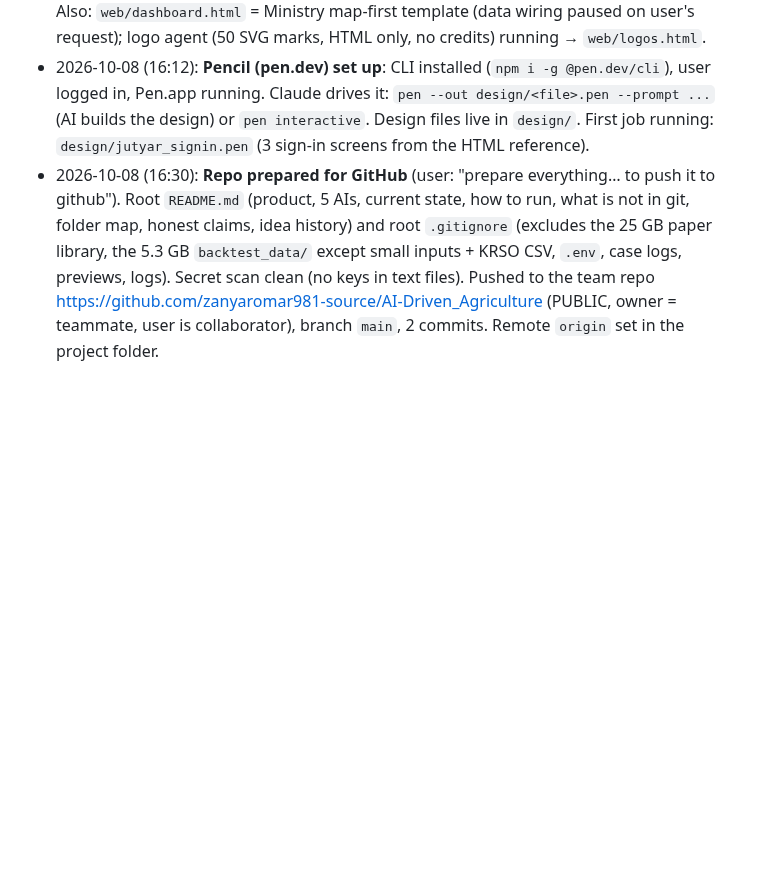
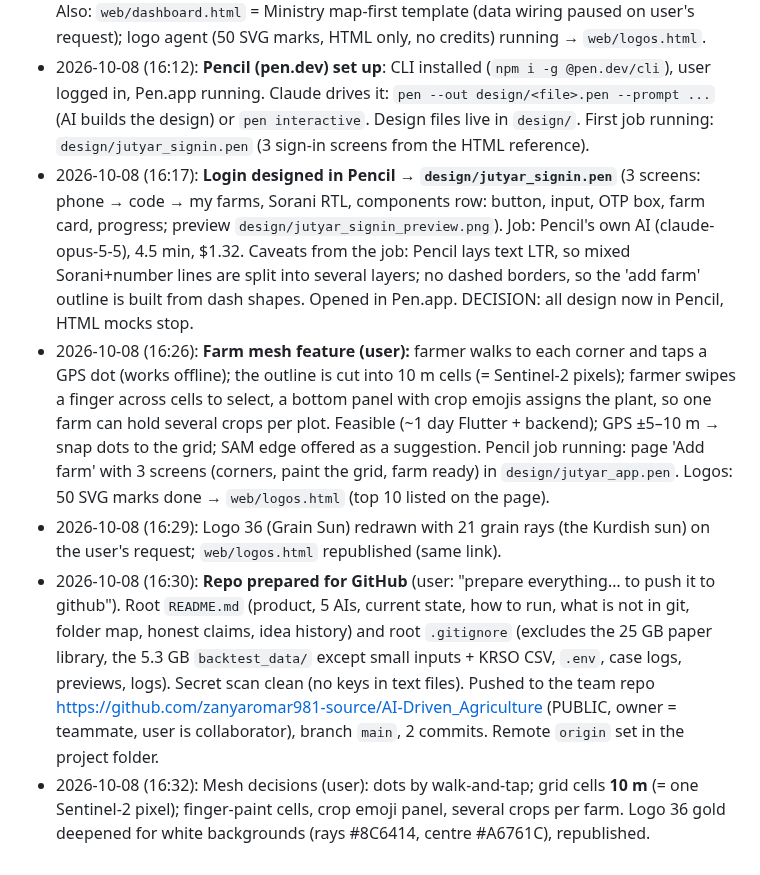
Before and after one commit to zanyaromar981-source/AI-Driven_Agriculture, a Markdown page: STATUS.md, the part around the change. Rendered like a GitHub page; blank space fills up the shorter version.

Commit message:
STATUS: Pencil setup, login design, mesh decisions, logo 36

```diff
--- a/STATUS.md
+++ b/STATUS.md
@@ -145,4 +145,8 @@
 - 2026-10-08 (15:01): **AGILE START (user). Sprint 1 = Ministry dashboard "the region now"** (user picked it over farmer view): Kurdistan → area → zone; per zone season label, field condition from space, 10-day alerts, outbreak pins, dams, rivers, dust; the Doctor writes the weekly Sorani brief. New page (user disliked the old web app's look). `farm_doctor/build_now.py` runs the 5 AIs for all 16 zones and writes `web/now.json`. Sprint 2 = farmer view (tap field → SAM → ask the Doctor). Satellite groundwater: trend (GRACE) and pressure (radar sinking, summer-green fields) only, no levels; dams full/not: yes, live.
 - 2026-10-08 (16:02): **Farmer app, first window built → `web/app_signin.html`** (user: design on web first, then Flutter). OTP sign-in: phone number (+964, 07…) → 6-digit SMS code → "My farms" list for that number (several farms per number, + add farm; empty state for new numbers). No password, no name. Sorani default (RTL), English toggle. Working name "Jutyar". Demo: any number, any 6-digit code; numbers ending in 0 show the empty state. Also: `web/dashboard.html` = Ministry map-first template (data wiring paused on user's request); logo agent (50 SVG marks, HTML only, no credits) running → `web/logos.html`.
 - 2026-10-08 (16:12): **Pencil (pen.dev) set up**: CLI installed (`npm i -g @pen.dev/cli`), user logged in, Pen.app running. Claude drives it: `pen --out design/<file>.pen --prompt ...` (AI builds the design) or `pen interactive`. Design files live in `design/`. First job running: `design/jutyar_signin.pen` (3 sign-in screens from the HTML reference).
+- 2026-10-08 (16:17): **Login designed in Pencil → `design/jutyar_signin.pen`** (3 screens: phone → code → my farms, Sorani RTL, components row: button, input, OTP box, farm card, progress; preview `design/jutyar_signin_preview.png`). Job: Pencil's own AI (claude-opus-5-5), 4.5 min, $1.32. Caveats from the job: Pencil lays text LTR, so mixed Sorani+number lines are split into several layers; no dashed borders, so the 'add farm' outline is built from dash shapes. Opened in Pen.app. DECISION: all design now in Pencil, HTML mocks stop.
+- 2026-10-08 (16:26): **Farm mesh feature (user):** farmer walks to each corner and taps a GPS dot (works offline); the outline is cut into 10 m cells (= Sentinel-2 pixels); farmer swipes a finger across cells to select, a bottom panel with crop emojis assigns the plant, so one farm can hold several crops per plot. Feasible (~1 day Flutter + backend); GPS ±5–10 m → snap dots to the grid; SAM edge offered as a suggestion. Pencil job running: page 'Add farm' with 3 screens (corners, paint the grid, farm ready) in `design/jutyar_app.pen`. Logos: 50 SVG marks done → `web/logos.html` (top 10 listed on the page).
+- 2026-10-08 (16:29): Logo 36 (Grain Sun) redrawn with 21 grain rays (the Kurdish sun) on the user's request; `web/logos.html` republished (same link).
 - 2026-10-08 (16:30): **Repo prepared for GitHub** (user: "prepare everything… to push it to github"). Root `README.md` (product, 5 AIs, current state, how to run, what is not in git, folder map, honest claims, idea history) and root `.gitignore` (excludes the 25 GB paper library, the 5.3 GB `backtest_data/` except small inputs + KRSO CSV, `.env`, case logs, previews, logs). Secret scan clean (no keys in text files). Pushed to the team repo https://github.com/zanyaromar981-source/AI-Driven_Agriculture (PUBLIC, owner = teammate, user is collaborator), branch `main`, 2 commits. Remote `origin` set in the project folder.
+- 2026-10-08 (16:32): Mesh decisions (user): dots by walk-and-tap; grid cells **10 m** (= one Sentinel-2 pixel); finger-paint cells, crop emoji panel, several crops per farm. Logo 36 gold deepened for white backgrounds (rays #8C6414, centre #A6761C), republished.
```
